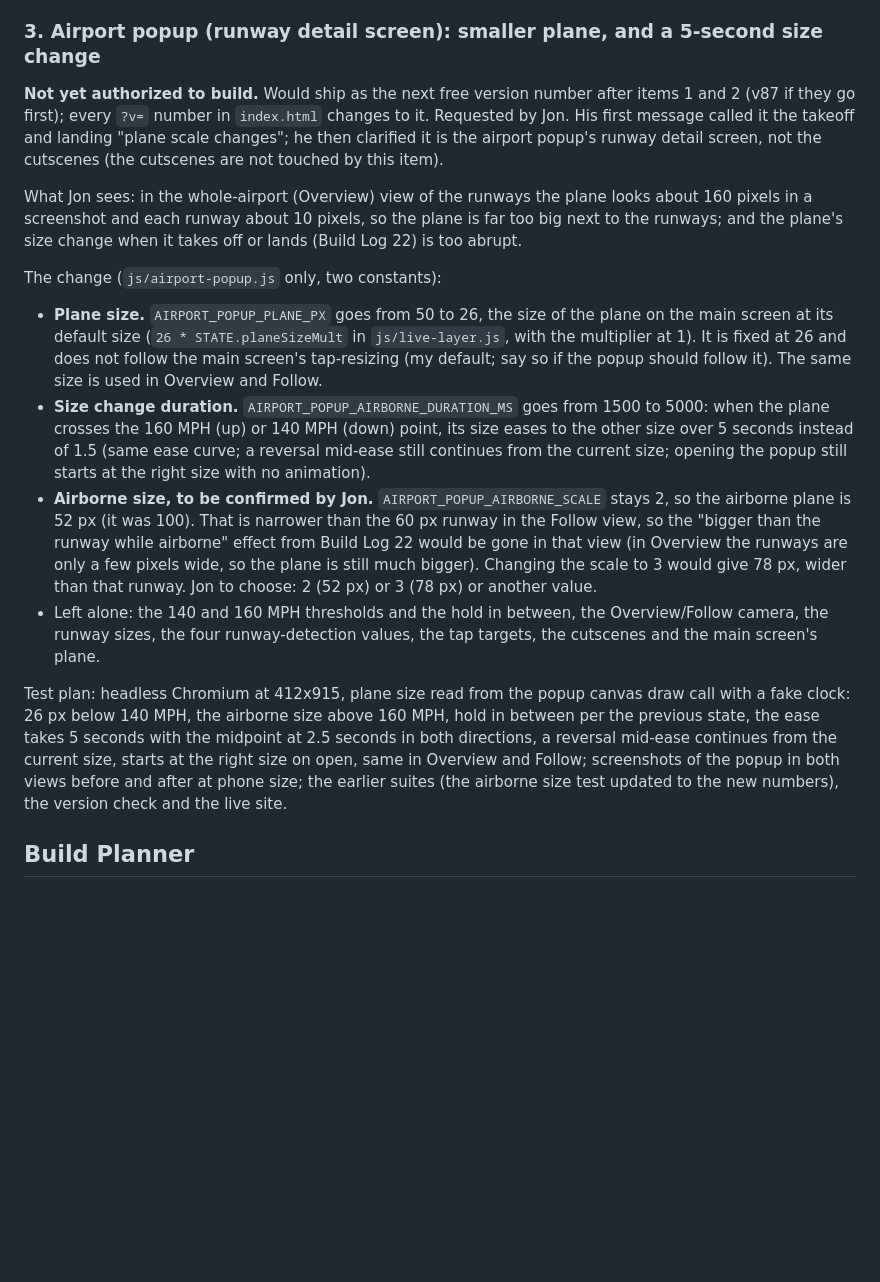
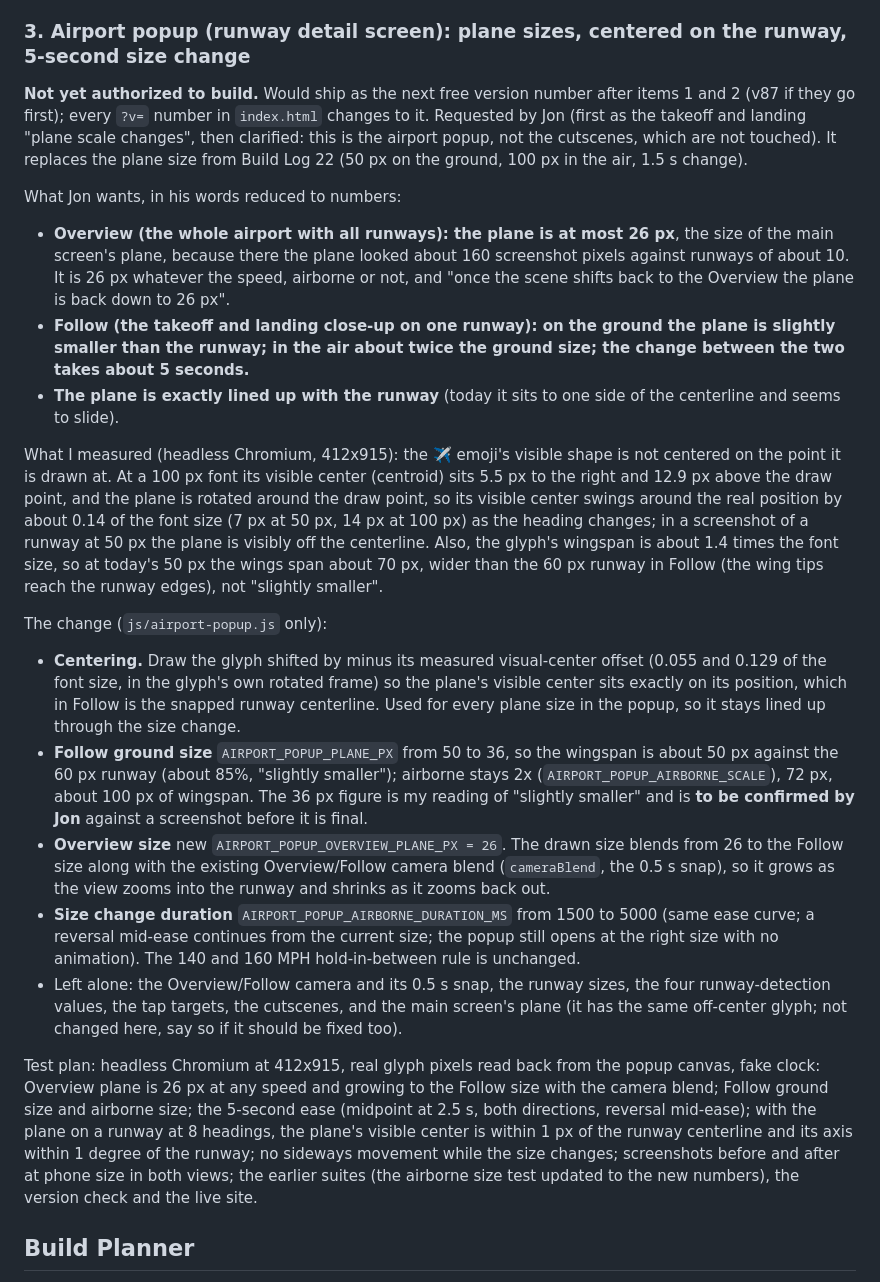
Before and after one commit to TundraJon/Stratosphere, a Markdown page: README.md, the part around the change. Rendered like a GitHub page; blank space fills up the shorter version.

Commit message:
Queue: popup plane sizes per camera, centering, 5 s change (replaces the earlier version of item 3)
Co-Authored-By: Claude Sonnet 5.5 <noreply@anthropic.com>
Claude-Session: https://claude.ai/code/session_013wo48Gh5BkZ6AmfYjeQCbh

```diff
--- a/README.md
+++ b/README.md
@@ -499,49 +499,69 @@ turns at no more than 10 degrees a second, frozen heading below 2 knots
 unchanged, Track-Up snapshot behavior unchanged (the earlier suites), then
 the version check and the live site.
 
-### 3. Airport popup (runway detail screen): smaller plane, and a 5-second size change
+### 3. Airport popup (runway detail screen): plane sizes, centered on the runway, 5-second size change
 **Not yet authorized to build.** Would ship as the next free version number
 after items 1 and 2 (v87 if they go first); every `?v=` number in `index.html`
-changes to it. Requested by Jon. His first message called it the takeoff and
-landing "plane scale changes"; he then clarified it is the airport popup's
-runway detail screen, not the cutscenes (the cutscenes are not touched by
-this item).
+changes to it. Requested by Jon (first as the takeoff and landing "plane scale
+changes", then clarified: this is the airport popup, not the cutscenes, which
+are not touched). It replaces the plane size from Build Log 22 (50 px on the
+ground, 100 px in the air, 1.5 s change).
 
-What Jon sees: in the whole-airport (Overview) view of the runways the plane
-looks about 160 pixels in a screenshot and each runway about 10 pixels, so the
-plane is far too big next to the runways; and the plane's size change when it
-takes off or lands (Build Log 22) is too abrupt.
+What Jon wants, in his words reduced to numbers:
+- **Overview (the whole airport with all runways): the plane is at most 26 px**,
+  the size of the main screen's plane, because there the plane looked about 160
+  screenshot pixels against runways of about 10. It is 26 px whatever the
+  speed, airborne or not, and "once the scene shifts back to the Overview the
+  plane is back down to 26 px".
+- **Follow (the takeoff and landing close-up on one runway): on the ground the
+  plane is slightly smaller than the runway; in the air about twice the ground
+  size; the change between the two takes about 5 seconds.**
+- **The plane is exactly lined up with the runway** (today it sits to one side
+  of the centerline and seems to slide).
 
-The change (`js/airport-popup.js` only, two constants):
-- **Plane size.** `AIRPORT_POPUP_PLANE_PX` goes from 50 to 26, the size of the
-  plane on the main screen at its default size (`26 * STATE.planeSizeMult` in
-  `js/live-layer.js`, with the multiplier at 1). It is fixed at 26 and does
-  not follow the main screen's tap-resizing (my default; say so if the popup
-  should follow it). The same size is used in Overview and Follow.
-- **Size change duration.** `AIRPORT_POPUP_AIRBORNE_DURATION_MS` goes from 1500
-  to 5000: when the plane crosses the 160 MPH (up) or 140 MPH (down) point,
-  its size eases to the other size over 5 seconds instead of 1.5 (same ease
-  curve; a reversal mid-ease still continues from the current size; opening
-  the popup still starts at the right size with no animation).
-- **Airborne size, to be confirmed by Jon.** `AIRPORT_POPUP_AIRBORNE_SCALE`
-  stays 2, so the airborne plane is 52 px (it was 100). That is narrower than the
-  60 px runway in the Follow view, so the "bigger than the runway while
-  airborne" effect from Build Log 22 would be gone in that view (in Overview
-  the runways are only a few pixels wide, so the plane is still much bigger).
-  Changing the scale to 3 would give 78 px, wider than that runway. Jon to
-  choose: 2 (52 px) or 3 (78 px) or another value.
-- Left alone: the 140 and 160 MPH thresholds and the hold in between, the
-  Overview/Follow camera, the runway sizes, the four runway-detection values,
-  the tap targets, the cutscenes and the main screen's plane.
+What I measured (headless Chromium, 412x915): the ✈️ emoji's visible shape is
+not centered on the point it is drawn at. At a 100 px font its visible center
+(centroid) sits 5.5 px to the right and 12.9 px above the draw point, and the
+plane is rotated around the draw point, so its visible center swings around the
+real position by about 0.14 of the font size (7 px at 50 px, 14 px at 100 px)
+as the heading changes; in a screenshot of a runway at 50 px the plane is visibly
+off the centerline. Also, the glyph's wingspan is about 1.4 times the font
+size, so at today's 50 px the wings span about 70 px, wider than the 60 px
+runway in Follow (the wing tips reach the runway edges), not "slightly smaller".
 
-Test plan: headless Chromium at 412x915, plane size read from the popup
-canvas draw call with a fake clock: 26 px below 140 MPH, the airborne size
-above 160 MPH, hold in between per the previous state, the ease takes 5
-seconds with the midpoint at 2.5 seconds in both directions, a reversal
-mid-ease continues from the current size, starts at the right size on open,
-same in Overview and Follow; screenshots of the popup in both views before
-and after at phone size; the earlier suites (the airborne size test updated
-to the new numbers), the version check and the live site.
+The change (`js/airport-popup.js` only):
+- **Centering.** Draw the glyph shifted by minus its measured visual-center
+  offset (0.055 and 0.129 of the font size, in the glyph's own rotated frame) so
+  the plane's visible center sits exactly on its position, which in Follow is the
+  snapped runway centerline. Used for every plane size in the popup, so it stays
+  lined up through the size change.
+- **Follow ground size** `AIRPORT_POPUP_PLANE_PX` from 50 to 36, so the
+  wingspan is about 50 px against the 60 px runway (about 85%, "slightly
+  smaller"); airborne stays 2x (`AIRPORT_POPUP_AIRBORNE_SCALE`), 72 px, about
+  100 px of wingspan. The 36 px figure is my reading of "slightly smaller" and is
+  **to be confirmed by Jon** against a screenshot before it is final.
+- **Overview size** new `AIRPORT_POPUP_OVERVIEW_PLANE_PX = 26`. The drawn size
+  blends from 26 to the Follow size along with the existing Overview/Follow
+  camera blend (`cameraBlend`, the 0.5 s snap), so it grows as the view zooms
+  into the runway and shrinks as it zooms back out.
+- **Size change duration** `AIRPORT_POPUP_AIRBORNE_DURATION_MS` from 1500 to
+  5000 (same ease curve; a reversal mid-ease continues from the current size;
+  the popup still opens at the right size with no animation). The 140 and 160
+  MPH hold-in-between rule is unchanged.
+- Left alone: the Overview/Follow camera and its 0.5 s snap, the runway sizes,
+  the four runway-detection values, the tap targets, the cutscenes, and the
+  main screen's plane (it has the same off-center glyph; not changed here, say
+  so if it should be fixed too).
+
+Test plan: headless Chromium at 412x915, real glyph pixels read back from the
+popup canvas, fake clock: Overview plane is 26 px at any speed and growing to the
+Follow size with the camera blend; Follow ground size and airborne size; the
+5-second ease (midpoint at 2.5 s, both directions, reversal mid-ease); with the
+plane on a runway at 8 headings, the plane's visible center is within 1 px of
+the runway centerline and its axis within 1 degree of the runway; no sideways
+movement while the size changes; screenshots before and after at phone size in
+both views; the earlier suites (the airborne size test updated to the new
+numbers), the version check and the live site.
 
 ## Build Planner
 
```
